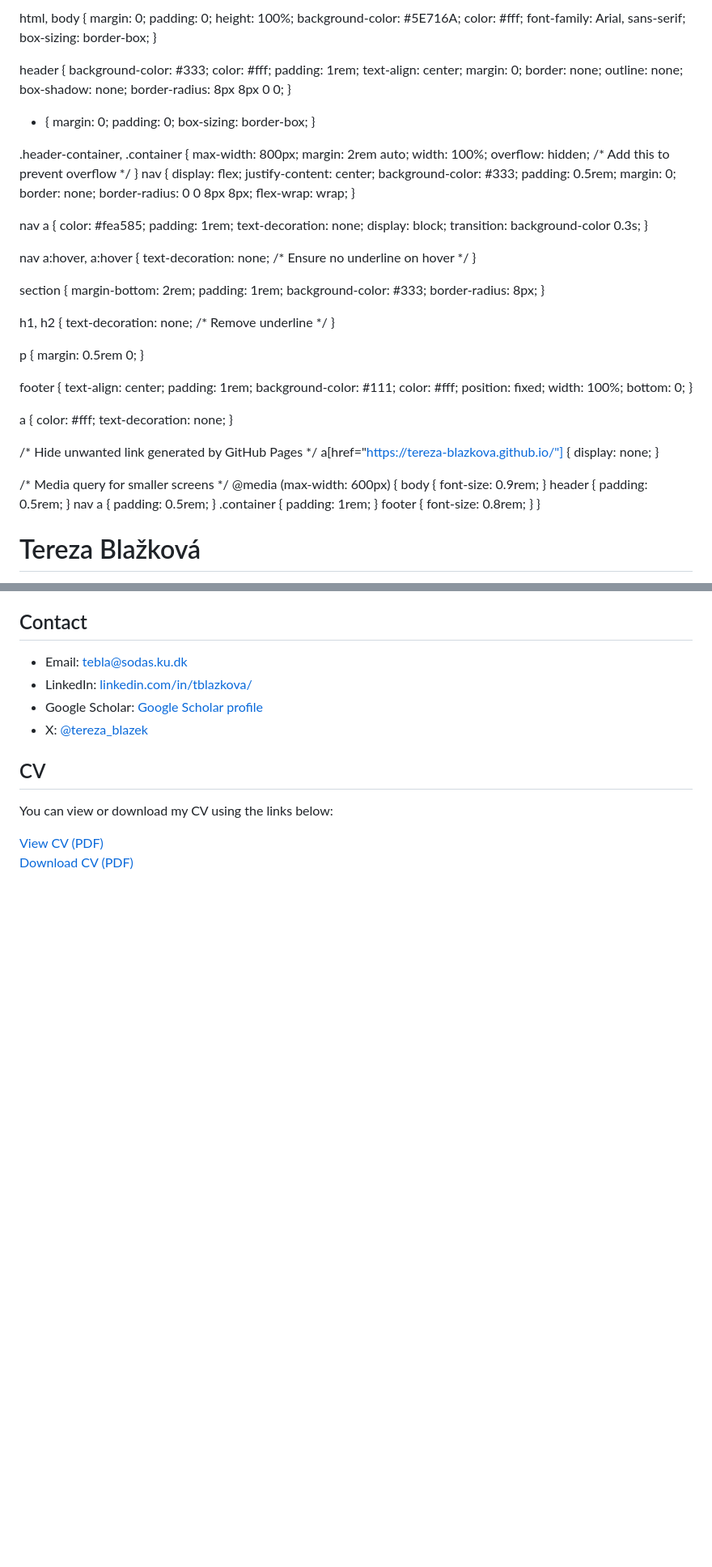
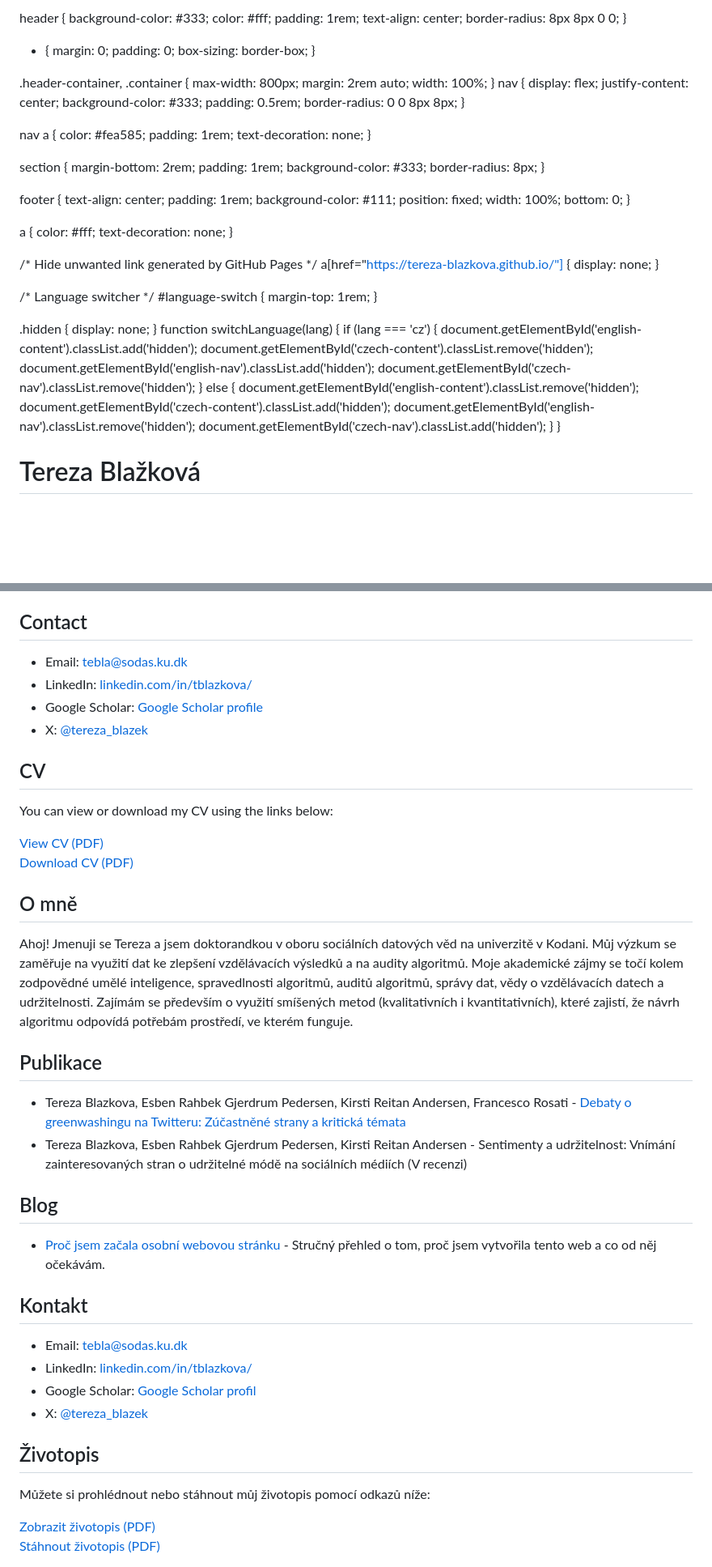
Before and after one commit to tereza-blazkova/tereza-blazkova.github.io, a Markdown page: README.md, 2 parts joined by grey strips. Shown at 81% size. Rendered like a GitHub page; blank space fills up the shorter version.

```diff
--- a/README.md
+++ b/README.md
@@ -4,7 +4,6 @@
     <meta name="viewport" content="width=device-width, initial-scale=1.0">
     <title>Tereza Blažková - Academic Website</title>
     <style>
-
 html, body {
     margin: 0;
     padding: 0;
@@ -20,13 +19,8 @@ header {
     color: #fff;
     padding: 1rem;
     text-align: center;
-    margin: 0;
-    border: none;
-    outline: none;
-    box-shadow: none;
     border-radius: 8px 8px 0 0;
 }
-
 
 * {
     margin: 0;
@@ -38,29 +32,19 @@ header {
     max-width: 800px;
     margin: 2rem auto;
     width: 100%;
-    overflow: hidden; /* Add this to prevent overflow */
 }
 nav {
     display: flex;
     justify-content: center;
     background-color: #333;
     padding: 0.5rem;
-    margin: 0;
-    border: none;
     border-radius: 0 0 8px 8px;
-    flex-wrap: wrap;
 }
 
 nav a {
     color: #fea585;
     padding: 1rem;
     text-decoration: none;
-    display: block;
-    transition: background-color 0.3s;
-}
-
-nav a:hover, a:hover {
-    text-decoration: none; /* Ensure no underline on hover */
 }
 
 section {
@@ -70,19 +54,10 @@ section {
     border-radius: 8px;
 }
 
-h1, h2 {
-    text-decoration: none; /* Remove underline */
-}
-
-p {
-    margin: 0.5rem 0;
-}
-
 footer {
     text-align: center;
     padding: 1rem;
     background-color: #111;
-    color: #fff;
     position: fixed;
     width: 100%;
     bottom: 0;
@@ -98,24 +73,29 @@ a[href="https://tereza-blazkova.github.io/"] {
     display: none;
 }
 
-/* Media query for smaller screens */
-@media (max-width: 600px) {
-    body {
-        font-size: 0.9rem;
-    }
-    header {
-        padding: 0.5rem;
-    }
-    nav a {
-        padding: 0.5rem;
-    }
-    .container {
-        padding: 1rem;
-    }
-    footer {
-        font-size: 0.8rem;
-    }
+/* Language switcher */
+#language-switch {
+    margin-top: 1rem;
+}
+
+.hidden {
+    display: none;
 }
     </style>
+    <script>
+        function switchLanguage(lang) {
+            if (lang === 'cz') {
+                document.getElementById('english-content').classList.add('hidden');
+                document.getElementById('czech-content').classList.remove('hidden');
+                document.getElementById('english-nav').classList.add('hidden');
+                document.getElementById('czech-nav').classList.remove('hidden');
+            } else {
+                document.getElementById('english-content').classList.remove('hidden');
+                document.getElementById('czech-content').classList.add('hidden');
+                document.getElementById('english-nav').classList.remove('hidden');
+                document.getElementById('czech-nav').classList.add('hidden');
+            }
+        }
+    </script>
 </head>
 <body>
@@ -169,5 +161,41 @@ a[href="https://tereza-blazkova.github.io/"] {
             <a href="cv.pdf" download style="color: #fea585;">Download CV (PDF)</a>
         </section>
     </div>
+    <!-- Czech Content -->
+    <div id="czech-content" class="container hidden">
+        <section id="about">
+            <h2>O mně</h2>
+            <p>Ahoj! Jmenuji se Tereza a jsem doktorandkou v oboru sociálních datových věd na univerzitě v Kodani. Můj výzkum se zaměřuje na využití dat ke zlepšení vzdělávacích výsledků a na audity algoritmů. Moje akademické zájmy se točí kolem zodpovědné umělé inteligence, spravedlnosti algoritmů, auditů algoritmů, správy dat, vědy o vzdělávacích datech a udržitelnosti. Zajímám se především o využití smíšených metod (kvalitativních i kvantitativních), které zajistí, že návrh algoritmu odpovídá potřebám prostředí, ve kterém funguje.</p>
+        </section>
+        <section id="publications">
+            <h2>Publikace</h2>
+            <ul>
+                <li>Tereza Blazkova, Esben Rahbek Gjerdrum Pedersen, Kirsti Reitan Andersen, Francesco Rosati - <a href="https://www.sciencedirect.com/science/article/pii/S0959652623034182" style="color: #fea585;" target="_blank">Debaty o greenwashingu na Twitteru: Zúčastněné strany a kritická témata</a></li>
+                <li>Tereza Blazkova, Esben Rahbek Gjerdrum Pedersen, Kirsti Reitan Andersen - <a>Sentimenty a udržitelnost: Vnímání zainteresovaných stran o udržitelné módě na sociálních médiích</a> (V recenzi)</li>
+            </ul>
+        </section>
+        <section id="blog">
+            <h2>Blog</h2>
+            <ul>
+                <li><a href="blog-why-website.html" style="color: #fea585;">Proč jsem začala osobní webovou stránku</a> - Stručný přehled o tom, proč jsem vytvořila tento web a co od něj očekávám.</li>
+            </ul>
+        </section>
+        <section id="contact">
+            <h2>Kontakt</h2>
+            <ul>
+                <li>Email: <a href="mailto:tebla@sodas.ku.dk" style="color: #fea585;">tebla@sodas.ku.dk</a></li>
+                <li>LinkedIn: <a href="https://www.linkedin.com/in/tblazkova/" style="color: #fea585;" target="_blank">linkedin.com/in/tblazkova/</a></li>
+                <li>Google Scholar: <a href="https://scholar.google.com/citations?user=BPCG6uoAAAAJ&hl=cs" style="color: #fea585;" target="_blank">Google Scholar profil</a></li>
+                <li>X: <a href="https://twitter.com/tereza_blazek" style="color: #fea585;" target="_blank">@tereza_blazek</a></li>
+            </ul>
+        </section>
+        <section id="cv">
+            <h2>Životopis</h2>
+            <p>Můžete si prohlédnout nebo stáhnout můj životopis pomocí odkazů níže:</p>
+            <a href="cv.pdf" target="_blank" style="color: #fea585;">Zobrazit životopis (PDF)</a>
+            <br>
+            <a href="cv.pdf" download style="color: #fea585;">Stáhnout životopis (PDF)</a>
+        </section>
+    </div>
 </body>
 </html>
```
Also changed, not shown: other parts of README.md (+18 -6 lines).
